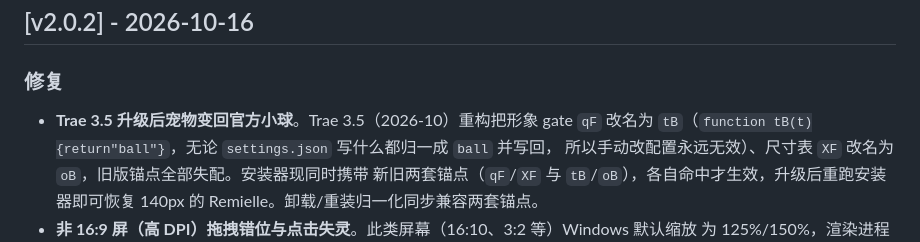
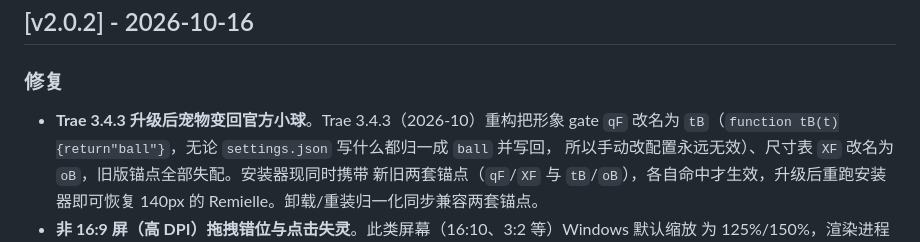
Before and after one commit to voidangel1/trae_pet_Remielle_Dan, a Markdown page: CHANGELOG.md, the part around the change. GitHub-like rendering.

```diff
--- a/CHANGELOG.md
+++ b/CHANGELOG.md
@@ -24,7 +24,7 @@ Trae 升级会还原官方文件，重新运行安装器（完整或轻量均可
 
 ### 修复
 
-- **Trae 3.5 升级后宠物变回官方小球**。Trae 3.5（2026-10）重构把形象 gate `qF` 改名为
+- **Trae 3.4.3 升级后宠物变回官方小球**。Trae 3.4.3（2026-10）重构把形象 gate `qF` 改名为
   `tB`（`function tB(t){return"ball"}`，无论 `settings.json` 写什么都归一成 `ball` 并写回，
   所以手动改配置永远无效）、尺寸表 `XF` 改名为 `oB`，旧版锚点全部失配。安装器现同时携带
   新旧两套锚点（`qF`/`XF` 与 `tB`/`oB`），各自命中才生效，升级后重跑安装器即可恢复
```
